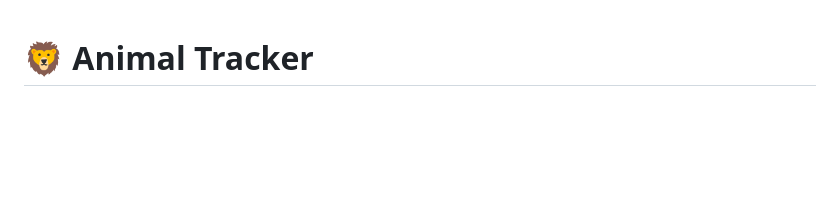
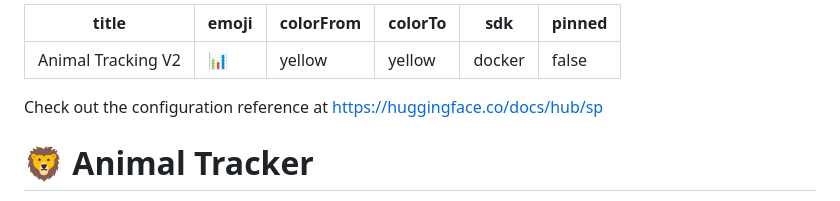
Before and after one commit to pvanand07/animal-tracking-v4, a Markdown page: README.md, the part around the change. GitHub-like rendering; blank space fills up the shorter version.

```diff
--- a/README.md
+++ b/README.md
@@ -1,3 +1,14 @@
+---
+title: Animal Tracking V2
+emoji: 📊
+colorFrom: yellow
+colorTo: yellow
+sdk: docker
+pinned: false
+---
+Check out the configuration reference at https://huggingface.co/docs/hub/sp
+
+
 # 🦁 Animal Tracker
 
 Real-time animal detection, tracking, and identification system powered by YOLO, Qwen VLM, and Gemini.
```
